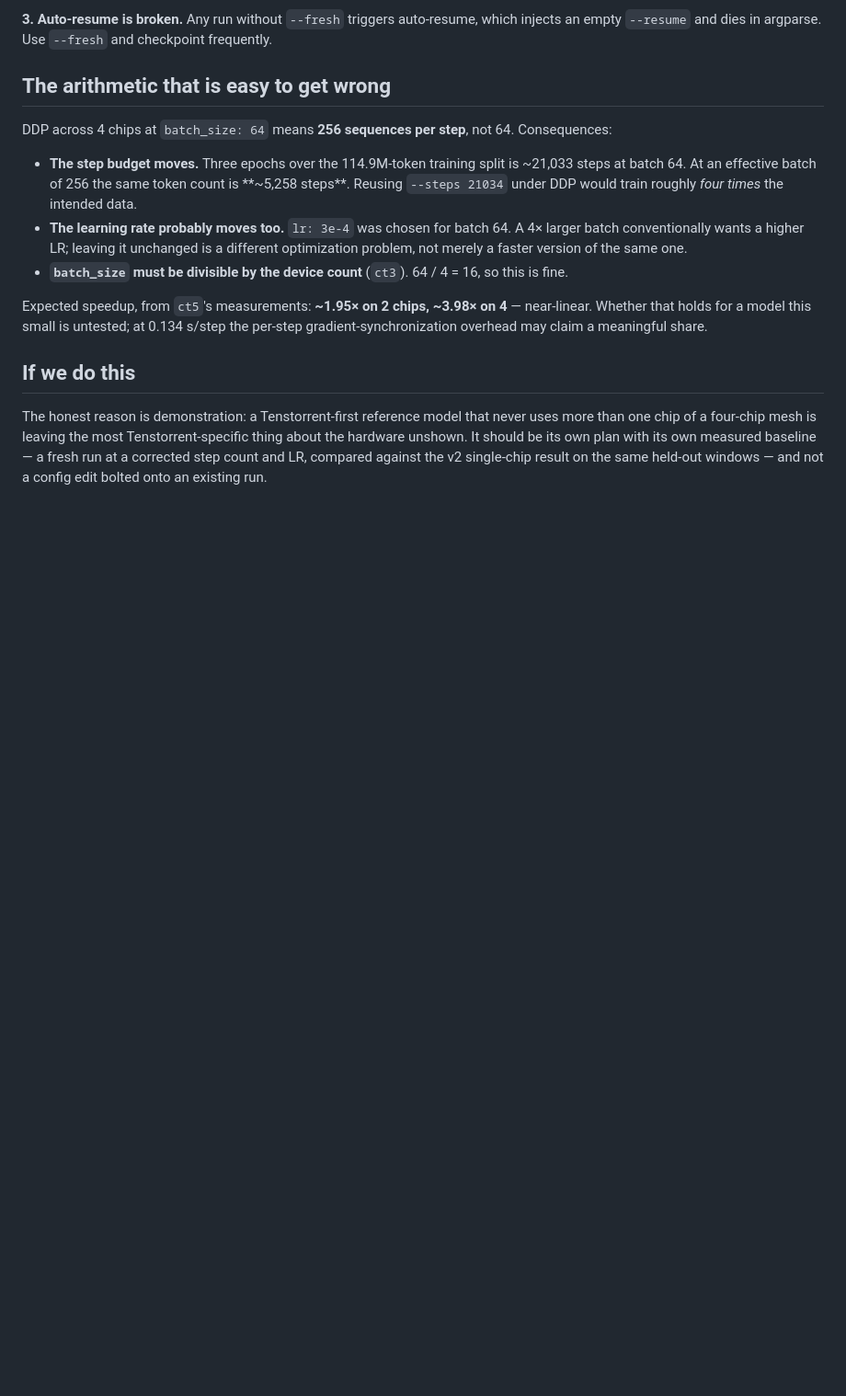
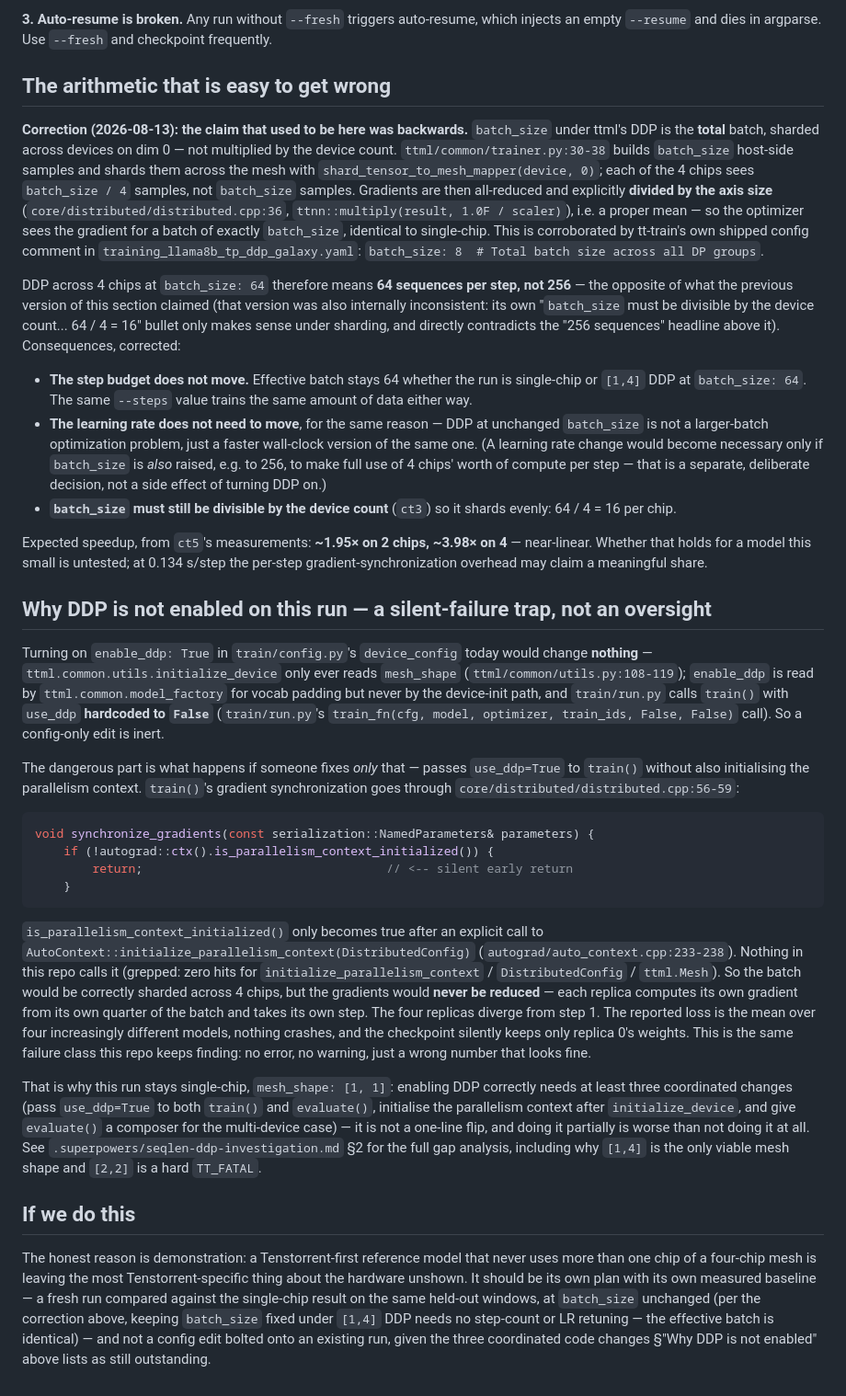
Before and after one commit to tsingletaryTT/tt-nanollama3, a Markdown page: docs/multi-chip-notes.md, the part around the change. Shown at 92% size. GitHub-like rendering; blank space fills up the shorter version.

Commit message:
docs(multi-chip-notes): correct DDP batch-size arithmetic, document why DDP stays off
The claim that "DDP across 4 chips at batch_size: 64 means 256 sequences
per step" was backwards, and the doc was internally self-contradictory
(its own "64/4=16" bullet only makes sense under sharding). Per
ttml/common/trainer.py:30-38, batch_size is the TOTAL batch, sharded
across devices on dim 0; gradients are then all-reduced and divided by
the axis size (core/distributed/distributed.cpp:36), a proper mean. So
[1,4] DDP at batch_size 64 leaves effective batch, step budget, and LR
all unchanged -- corroborated by tt-train's own shipped config comment
("batch_size: 8  # Total batch size across all DP groups").

Also documents, with source citations, why DDP is not simply a config
edit: synchronize_gradients silently early-returns when the parallelism
context isn't initialized (core/distributed/distributed.cpp:56-59), and
nothing in this repo initializes it. Passing use_ddp=True alone would
shard the batch correctly across 4 chips but never reduce gradients --
four replicas diverging from step 1, no error, no warning, wrong
checkpoint kept. This is why device_config stays mesh_shape: [1, 1] on
this run.

See .superpowers/seqlen-ddp-investigation.md for the full analysis this
is drawn from.

````diff
--- a/docs/multi-chip-notes.md
+++ b/docs/multi-chip-notes.md
@@ -88,24 +88,84 @@ empty `--resume` and dies in argparse. Use `--fresh` and checkpoint frequently.
 
 ## The arithmetic that is easy to get wrong
 
-DDP across 4 chips at `batch_size: 64` means **256 sequences per step**, not 64. Consequences:
+**Correction (2026-08-13): the claim that used to be here was backwards.** `batch_size` under
+ttml's DDP is the **total** batch, sharded across devices on dim 0 — not multiplied by the
+device count. `ttml/common/trainer.py:30-38` builds `batch_size` host-side samples and shards
+them across the mesh with `shard_tensor_to_mesh_mapper(device, 0)`; each of the 4 chips sees
+`batch_size / 4` samples, not `batch_size` samples. Gradients are then all-reduced and
+explicitly **divided by the axis size** (`core/distributed/distributed.cpp:36`,
+`ttnn::multiply(result, 1.0F / scaler)`), i.e. a proper mean — so the optimizer sees the
+gradient for a batch of exactly `batch_size`, identical to single-chip. This is corroborated
+by tt-train's own shipped config comment in `training_llama8b_tp_ddp_galaxy.yaml`:
+`batch_size: 8  # Total batch size across all DP groups`.
 
-- **The step budget moves.** Three epochs over the 114.9M-token training split is ~21,033
-  steps at batch 64. At an effective batch of 256 the same token count is **~5,258 steps**.
-  Reusing `--steps 21034` under DDP would train roughly *four times* the intended data.
-- **The learning rate probably moves too.** `lr: 3e-4` was chosen for batch 64. A 4× larger
-  batch conventionally wants a higher LR; leaving it unchanged is a different optimization
-  problem, not merely a faster version of the same one.
-- **`batch_size` must be divisible by the device count** (`ct3`). 64 / 4 = 16, so this is fine.
+DDP across 4 chips at `batch_size: 64` therefore means **64 sequences per step, not 256** —
+the opposite of what the previous version of this section claimed (that version was also
+internally inconsistent: its own "`batch_size` must be divisible by the device count... 64 /
+4 = 16" bullet only makes sense under sharding, and directly contradicts the "256 sequences"
+headline above it). Consequences, corrected:
+
+- **The step budget does not move.** Effective batch stays 64 whether the run is single-chip
+  or `[1,4]` DDP at `batch_size: 64`. The same `--steps` value trains the same amount of data
+  either way.
+- **The learning rate does not need to move**, for the same reason — DDP at unchanged
+  `batch_size` is not a larger-batch optimization problem, just a faster wall-clock version of
+  the same one. (A learning rate change would become necessary only if `batch_size` is *also*
+  raised, e.g. to 256, to make full use of 4 chips' worth of compute per step — that is a
+  separate, deliberate decision, not a side effect of turning DDP on.)
+- **`batch_size` must still be divisible by the device count** (`ct3`) so it shards evenly:
+  64 / 4 = 16 per chip.
 
 Expected speedup, from `ct5`'s measurements: **~1.95× on 2 chips, ~3.98× on 4** — near-linear.
 Whether that holds for a model this small is untested; at 0.134 s/step the per-step
 gradient-synchronization overhead may claim a meaningful share.
 
+## Why DDP is not enabled on this run — a silent-failure trap, not an oversight
+
+Turning on `enable_ddp: True` in `train/config.py`'s `device_config` today would change
+**nothing** — `ttml.common.utils.initialize_device` only ever reads `mesh_shape`
+(`ttml/common/utils.py:108-119`); `enable_ddp` is read by `ttml.common.model_factory` for
+vocab padding but never by the device-init path, and `train/run.py` calls `train()` with
+`use_ddp` **hardcoded to `False`** (`train/run.py`'s `train_fn(cfg, model, optimizer,
+train_ids, False, False)` call). So a config-only edit is inert.
+
+The dangerous part is what happens if someone fixes *only* that — passes `use_ddp=True` to
+`train()` without also initialising the parallelism context. `train()`'s gradient
+synchronization goes through `core/distributed/distributed.cpp:56-59`:
+
+```cpp
+void synchronize_gradients(const serialization::NamedParameters& parameters) {
+    if (!autograd::ctx().is_parallelism_context_initialized()) {
+        return;                                  // <-- silent early return
+    }
+```
+
+`is_parallelism_context_initialized()` only becomes true after an explicit call to
+`AutoContext::initialize_parallelism_context(DistributedConfig)`
+(`autograd/auto_context.cpp:233-238`). Nothing in this repo calls it (grepped: zero hits for
+`initialize_parallelism_context` / `DistributedConfig` / `ttml.Mesh`). So the batch would be
+correctly sharded across 4 chips, but the gradients would **never be reduced** — each replica
+computes its own gradient from its own quarter of the batch and takes its own step. The four
+replicas diverge from step 1. The reported loss is the mean over four increasingly different
+models, nothing crashes, and the checkpoint silently keeps only replica 0's weights. This is
+the same failure class this repo keeps finding: no error, no warning, just a wrong number
+that looks fine.
+
+That is why this run stays single-chip, `mesh_shape: [1, 1]`: enabling DDP correctly needs at
+least three coordinated changes (pass `use_ddp=True` to both `train()` and `evaluate()`,
+initialise the parallelism context after `initialize_device`, and give `evaluate()` a
+composer for the multi-device case) — it is not a one-line flip, and doing it partially is
+worse than not doing it at all. See `.superpowers/seqlen-ddp-investigation.md` §2 for the
+full gap analysis, including why `[1,4]` is the only viable mesh shape and `[2,2]` is a hard
+`TT_FATAL`.
+
 ## If we do this
 
 The honest reason is demonstration: a Tenstorrent-first reference model that never uses more
 than one chip of a four-chip mesh is leaving the most Tenstorrent-specific thing about the
-hardware unshown. It should be its own plan with its own measured baseline — a fresh run at a
-corrected step count and LR, compared against the v2 single-chip result on the same held-out
-windows — and not a config edit bolted onto an existing run.
+hardware unshown. It should be its own plan with its own measured baseline — a fresh run
+compared against the single-chip result on the same held-out windows, at `batch_size`
+unchanged (per the correction above, keeping `batch_size` fixed under `[1,4]` DDP needs no
+step-count or LR retuning — the effective batch is identical) — and not a config edit bolted
+onto an existing run, given the three coordinated code changes §"Why DDP is not enabled"
+above lists as still outstanding.
````
